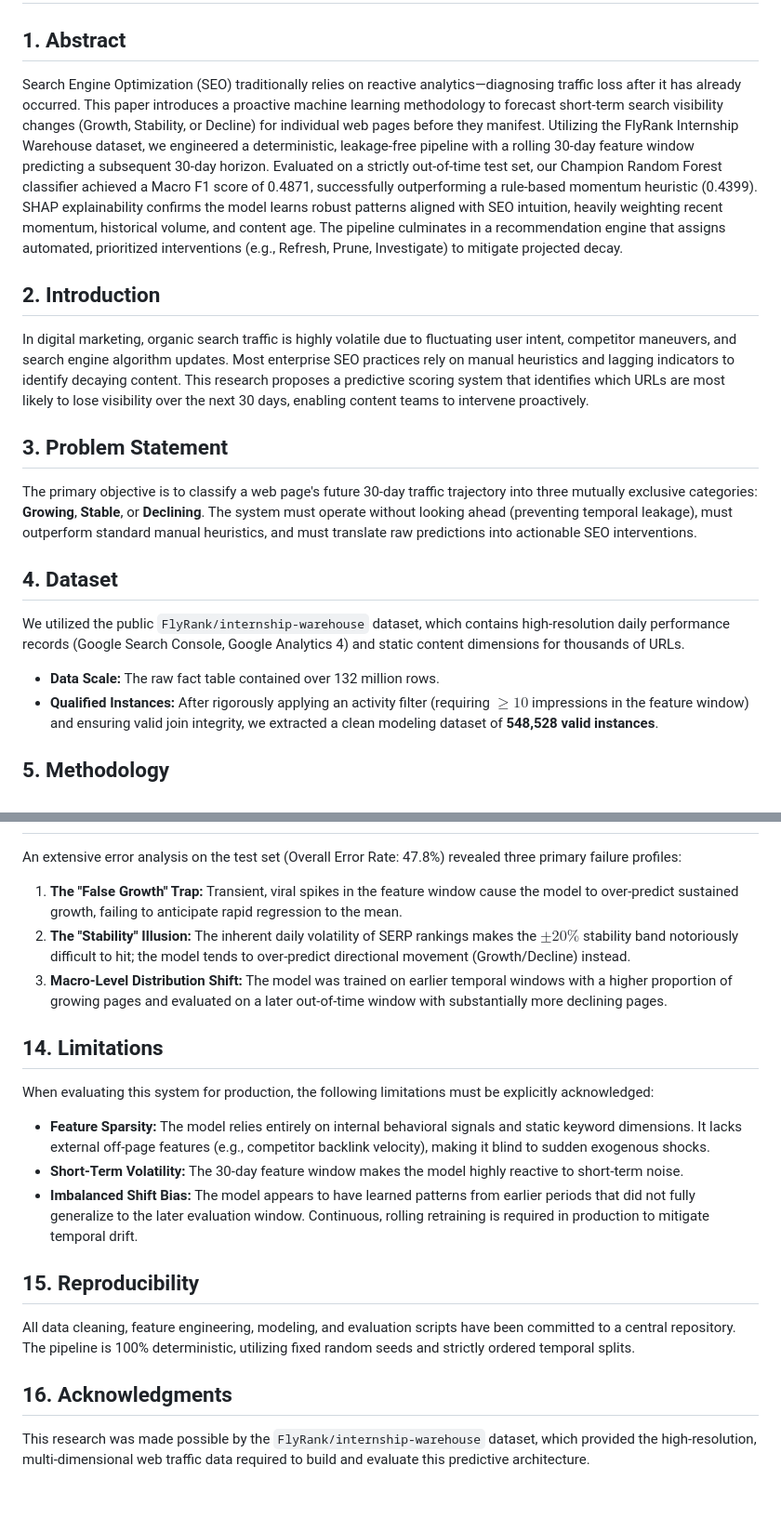
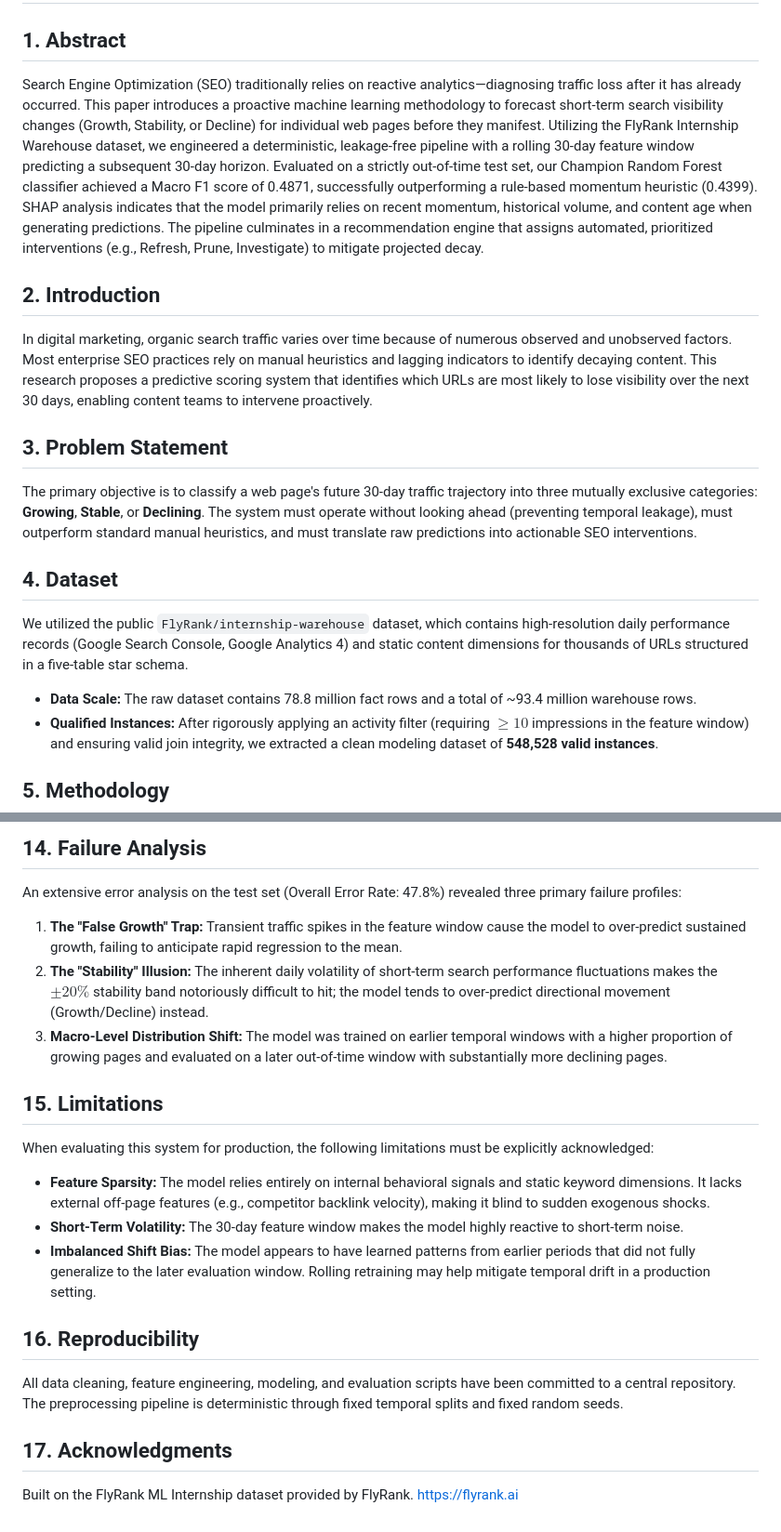
Before and after one commit to nish-debug15/search-health-prediction, a Markdown page: research_paper.md, 2 parts joined by grey strips. Shown at 93% size. Rendered like a GitHub page; blank space fills up the shorter version.

```diff
--- a/research_paper.md
+++ b/research_paper.md
@@ -1,17 +1,17 @@
 # Predictive Modeling of Search Engine Visibility Decay: A Machine Learning Approach for Proactive SEO
 
 ## 1. Abstract
-Search Engine Optimization (SEO) traditionally relies on reactive analytics—diagnosing traffic loss after it has already occurred. This paper introduces a proactive machine learning methodology to forecast short-term search visibility changes (Growth, Stability, or Decline) for individual web pages before they manifest. Utilizing the FlyRank Internship Warehouse dataset, we engineered a deterministic, leakage-free pipeline with a rolling 30-day feature window predicting a subsequent 30-day horizon. Evaluated on a strictly out-of-time test set, our Champion Random Forest classifier achieved a Macro F1 score of 0.4871, successfully outperforming a rule-based momentum heuristic (0.4399). SHAP explainability confirms the model learns robust patterns aligned with SEO intuition, heavily weighting recent momentum, historical volume, and content age. The pipeline culminates in a recommendation engine that assigns automated, prioritized interventions (e.g., Refresh, Prune, Investigate) to mitigate projected decay.
+Search Engine Optimization (SEO) traditionally relies on reactive analytics—diagnosing traffic loss after it has already occurred. This paper introduces a proactive machine learning methodology to forecast short-term search visibility changes (Growth, Stability, or Decline) for individual web pages before they manifest. Utilizing the FlyRank Internship Warehouse dataset, we engineered a deterministic, leakage-free pipeline with a rolling 30-day feature window predicting a subsequent 30-day horizon. Evaluated on a strictly out-of-time test set, our Champion Random Forest classifier achieved a Macro F1 score of 0.4871, successfully outperforming a rule-based momentum heuristic (0.4399). SHAP analysis indicates that the model primarily relies on recent momentum, historical volume, and content age when generating predictions. The pipeline culminates in a recommendation engine that assigns automated, prioritized interventions (e.g., Refresh, Prune, Investigate) to mitigate projected decay.
 
 ## 2. Introduction
-In digital marketing, organic search traffic is highly volatile due to fluctuating user intent, competitor maneuvers, and search engine algorithm updates. Most enterprise SEO practices rely on manual heuristics and lagging indicators to identify decaying content. This research proposes a predictive scoring system that identifies which URLs are most likely to lose visibility over the next 30 days, enabling content teams to intervene proactively.
+In digital marketing, organic search traffic varies over time because of numerous observed and unobserved factors. Most enterprise SEO practices rely on manual heuristics and lagging indicators to identify decaying content. This research proposes a predictive scoring system that identifies which URLs are most likely to lose visibility over the next 30 days, enabling content teams to intervene proactively.
 
 ## 3. Problem Statement
 The primary objective is to classify a web page's future 30-day traffic trajectory into three mutually exclusive categories: **Growing**, **Stable**, or **Declining**. The system must operate without looking ahead (preventing temporal leakage), must outperform standard manual heuristics, and must translate raw predictions into actionable SEO interventions.
 
 ## 4. Dataset
-We utilized the public `FlyRank/internship-warehouse` dataset, which contains high-resolution daily performance records (Google Search Console, Google Analytics 4) and static content dimensions for thousands of URLs.
-* **Data Scale:** The raw fact table contained over 132 million rows.
+We utilized the public `FlyRank/internship-warehouse` dataset, which contains high-resolution daily performance records (Google Search Console, Google Analytics 4) and static content dimensions for thousands of URLs structured in a five-table star schema.
+* **Data Scale:** The raw dataset contains 78.8 million fact rows and a total of ~93.4 million warehouse rows.
 * **Qualified Instances:** After rigorously applying an activity filter (requiring $\ge 10$ impressions in the feature window) and ensuring valid join integrity, we extracted a clean modeling dataset of **548,528 valid instances**.
 
 ## 5. Methodology
@@ -86,16 +105,17 @@ This output allows content teams to immediately prioritize high-value assets fla
+## 14. Failure Analysis
 An extensive error analysis on the test set (Overall Error Rate: 47.8%) revealed three primary failure profiles:
-1. **The "False Growth" Trap:** Transient, viral spikes in the feature window cause the model to over-predict sustained growth, failing to anticipate rapid regression to the mean.
-2. **The "Stability" Illusion:** The inherent daily volatility of SERP rankings makes the $\pm 20\%$ stability band notoriously difficult to hit; the model tends to over-predict directional movement (Growth/Decline) instead.
+1. **The "False Growth" Trap:** Transient traffic spikes in the feature window cause the model to over-predict sustained growth, failing to anticipate rapid regression to the mean.
+2. **The "Stability" Illusion:** The inherent daily volatility of short-term search performance fluctuations makes the $\pm 20\%$ stability band notoriously difficult to hit; the model tends to over-predict directional movement (Growth/Decline) instead.
 3. **Macro-Level Distribution Shift:** The model was trained on earlier temporal windows with a higher proportion of growing pages and evaluated on a later out-of-time window with substantially more declining pages.
 
-## 14. Limitations
+## 15. Limitations
 When evaluating this system for production, the following limitations must be explicitly acknowledged:
 * **Feature Sparsity:** The model relies entirely on internal behavioral signals and static keyword dimensions. It lacks external off-page features (e.g., competitor backlink velocity), making it blind to sudden exogenous shocks.
 * **Short-Term Volatility:** The 30-day feature window makes the model highly reactive to short-term noise.
-* **Imbalanced Shift Bias:** The model appears to have learned patterns from earlier periods that did not fully generalize to the later evaluation window. Continuous, rolling retraining is required in production to mitigate temporal drift.
+* **Imbalanced Shift Bias:** The model appears to have learned patterns from earlier periods that did not fully generalize to the later evaluation window. Rolling retraining may help mitigate temporal drift in a production setting.
 
-## 15. Reproducibility
-All data cleaning, feature engineering, modeling, and evaluation scripts have been committed to a central repository. The pipeline is 100% deterministic, utilizing fixed random seeds and strictly ordered temporal splits.
+## 16. Reproducibility
+All data cleaning, feature engineering, modeling, and evaluation scripts have been committed to a central repository. The preprocessing pipeline is deterministic through fixed temporal splits and fixed random seeds.
 
-## 16. Acknowledgments
-This research was made possible by the `FlyRank/internship-warehouse` dataset, which provided the high-resolution, multi-dimensional web traffic data required to build and evaluate this predictive architecture.
+## 17. Acknowledgments
+Built on the FlyRank ML Internship dataset provided by FlyRank. https://flyrank.ai
```
Also changed, not shown: other parts of research_paper.md (+32 -13 lines).
